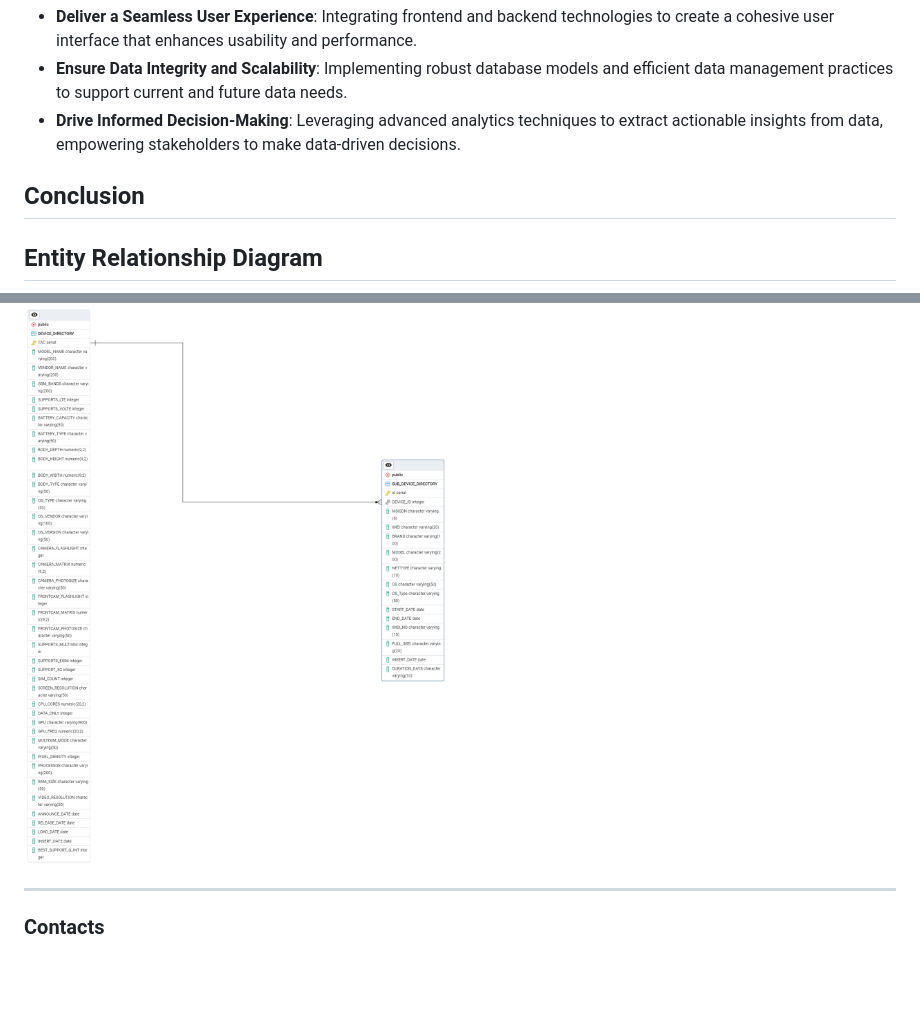
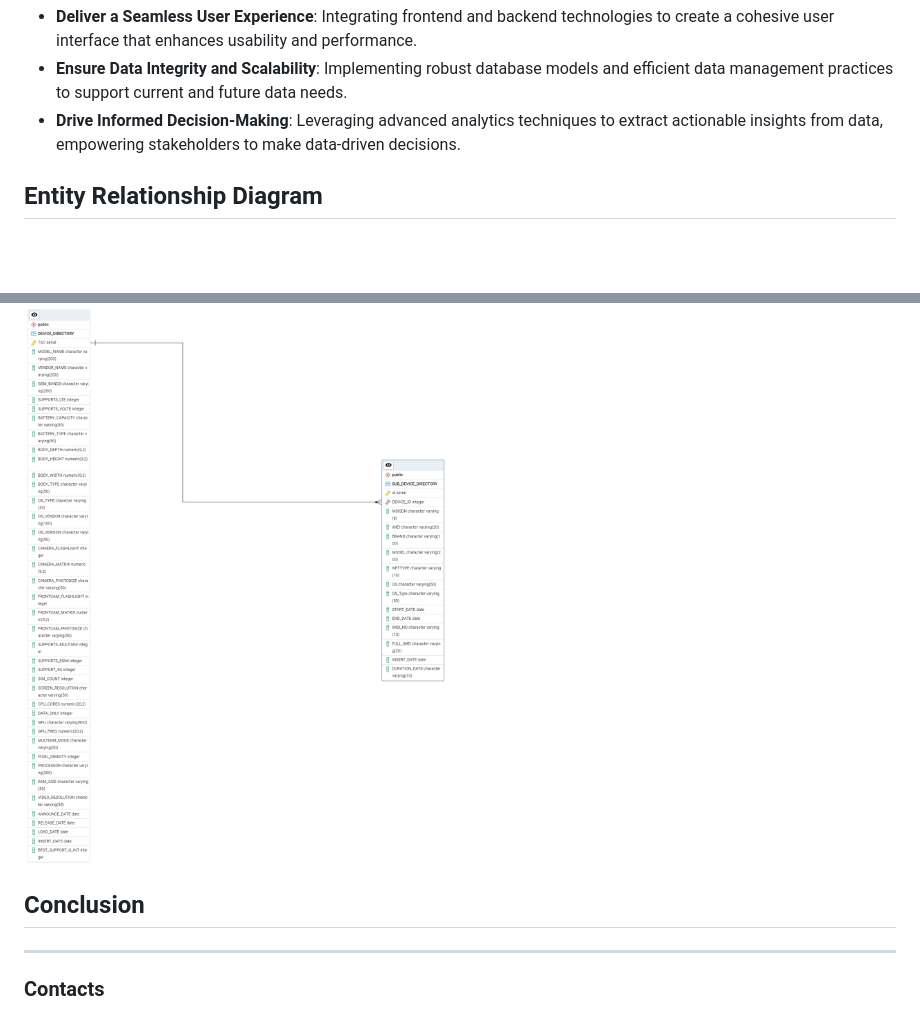
Before and after one commit to Aleqyan666/internship.github.io, a Markdown page: README.MD, 2 parts joined by grey strips. Rendered like a GitHub page; blank space fills up the shorter version.

Commit message:
README test7

```diff
--- a/README.MD
+++ b/README.MD
@@ -50,11 +50,11 @@ Our project aims to:
 - **Ensure Data Integrity and Scalability**: Implementing robust database models and efficient data management practices to support current and future data needs.
 - **Drive Informed Decision-Making**: Leveraging advanced analytics techniques to extract actionable insights from data, empowering stakeholders to make data-driven decisions.
 
-## Conclusion
-
 ## Entity Relationship Diagram
 
 ![Entity Relationship Diagram](images/erd_picture.png)
+
+## Conclusion
 
 ---
 ### Contacts
```
